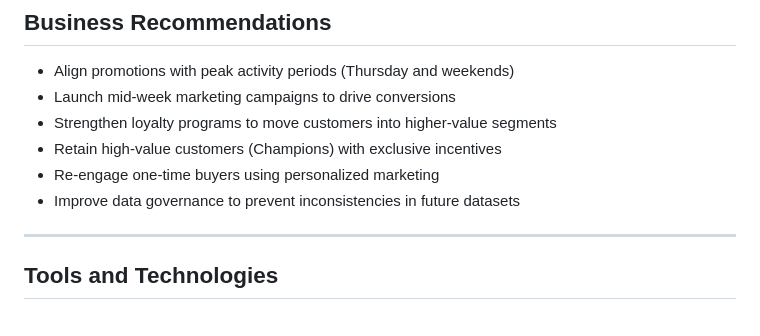
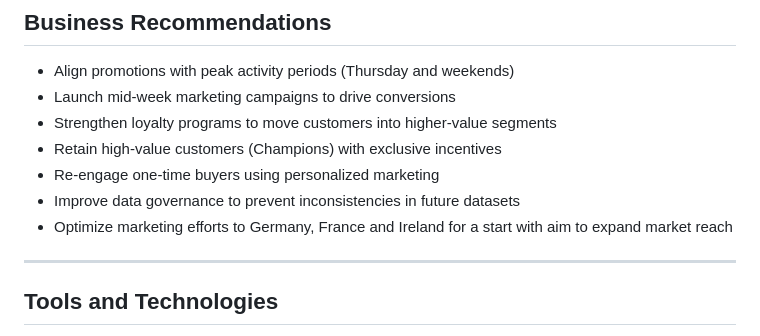
Before and after one commit to Jaytee4000/data-analytics-portfolio, a Markdown page: Product Usage & Engagement Analysis/README.md, the part around the change. Rendered like a GitHub page.

Commit message:
Enhance marketing strategy for Germany, France, and Ireland
Added a new strategy to optimize marketing efforts in specific countries.

```diff
--- a/Product Usage & Engagement Analysis/README.md
+++ b/Product Usage & Engagement Analysis/README.md
@@ -147,6 +147,7 @@ This reflects real-world analytical practice where tool selection must align wit
 - Retain high-value customers (Champions) with exclusive incentives
 - Re-engage one-time buyers using personalized marketing
 - Improve data governance to prevent inconsistencies in future datasets
+- Optimize marketing efforts to Germany, France and Ireland for a start with aim to expand market reach
 
 ---
 
```
